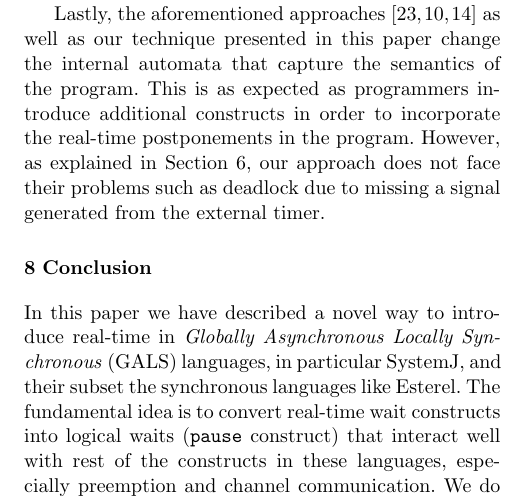
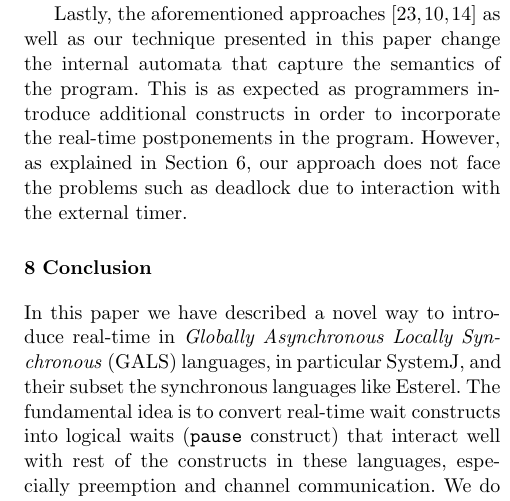
Before and after one commit to amal029/jsps, a LaTeX paper (template.tex, which reads related_work.tex): part of one column of page 13 of 17, cut so that both start at the same text. Compiled offline with pdfLaTeX.

Commit message:
Some update

```diff
--- a/related_work.tex
+++ b/related_work.tex
@@ -54,9 +54,10 @@ well as our technique presented in this paper cha\-nge the internal
 automata that capture the semantics of the program. This is as expected
 as programmers introduce additional constructs in order to incorporate
 the real-time postponements in the program. However, as explained in
-Section~\ref{sec:disc-perc-limit}, our approach does not face their
-problems such as deadlock due to missing a signal generated from the
-external timer.
+Section~\ref{sec:disc-perc-limit}, our approach does not face the
+problems such as deadlock due to interaction with the external timer.
+
+
 
 
 
```
Also changed, not shown: 1 other file.
